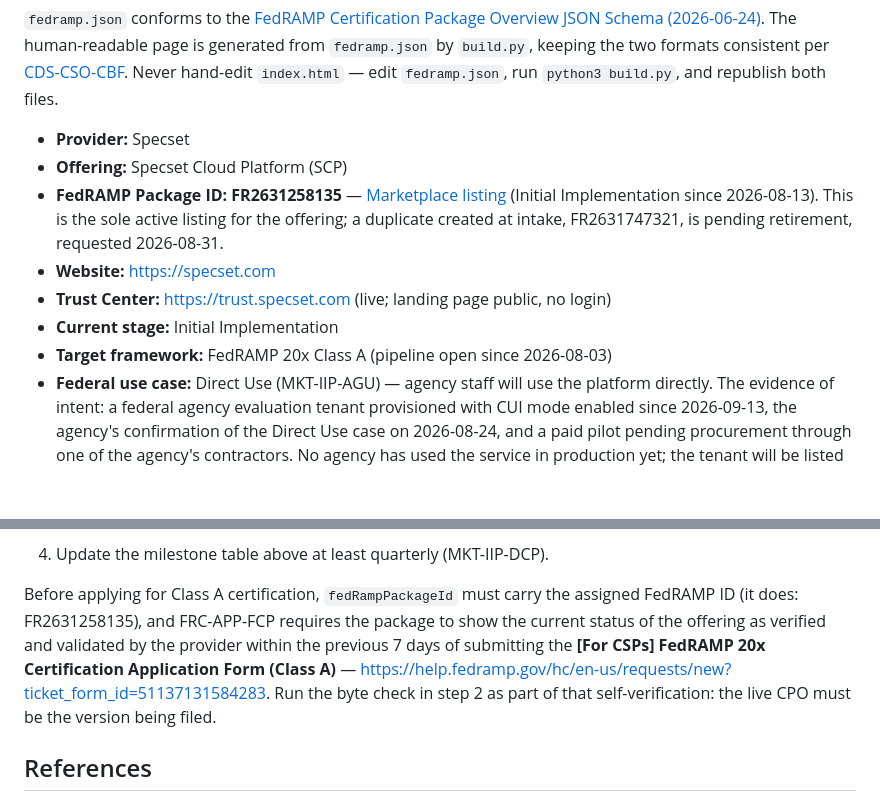
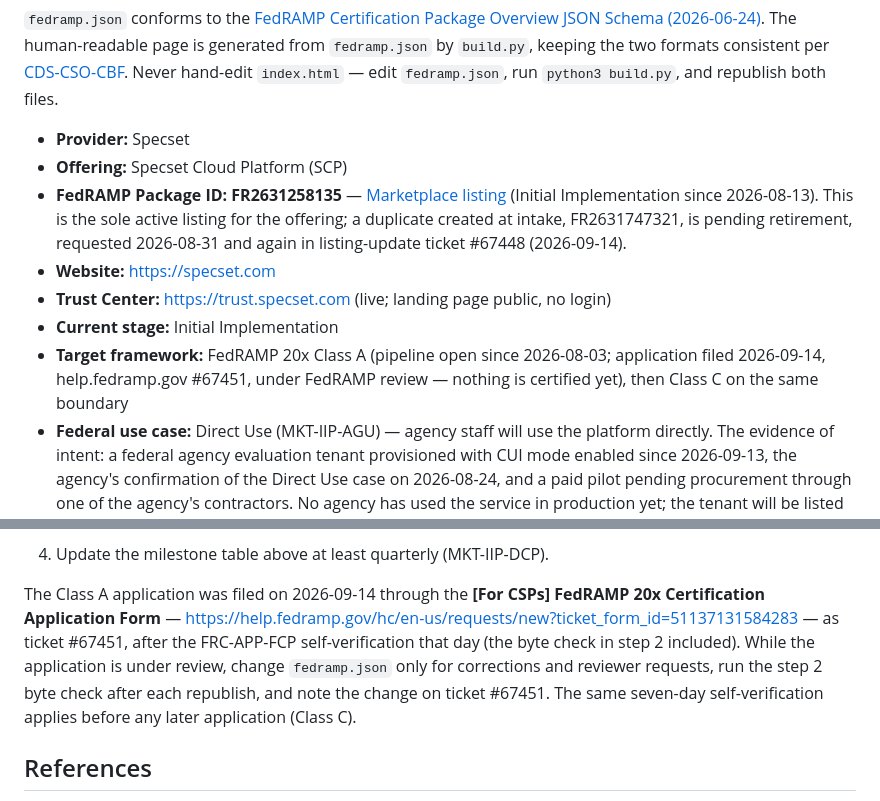
Before and after one commit to specsetai/fedramp-marketplace, a Markdown page: README.md, 2 parts joined by grey strips. Drawn GitHub-style; blank space fills up the shorter version.

```diff
--- a/README.md
+++ b/README.md
@@ -11,11 +11,11 @@ Source repository for Specset's public FedRAMP information supporting our **Init
 
 - **Provider:** Specset
 - **Offering:** Specset Cloud Platform (SCP)
-- **FedRAMP Package ID:** **FR2631258135** — [Marketplace listing](https://www.fedramp.gov/marketplace/products/FR2631258135/) (Initial Implementation since 2026-08-13). This is the sole active listing for the offering; a duplicate created at intake, FR2631747321, is pending retirement, requested 2026-08-31.
+- **FedRAMP Package ID:** **FR2631258135** — [Marketplace listing](https://www.fedramp.gov/marketplace/products/FR2631258135/) (Initial Implementation since 2026-08-13). This is the sole active listing for the offering; a duplicate created at intake, FR2631747321, is pending retirement, requested 2026-08-31 and again in listing-update ticket #67448 (2026-09-14).
 - **Website:** https://specset.com
 - **Trust Center:** https://trust.specset.com (live; landing page public, no login)
 - **Current stage:** Initial Implementation
-- **Target framework:** FedRAMP 20x Class A (pipeline open since 2026-08-03)
+- **Target framework:** FedRAMP 20x Class A (pipeline open since 2026-08-03; application filed 2026-09-14, help.fedramp.gov #67451, under FedRAMP review — nothing is certified yet), then Class C on the same boundary
 - **Federal use case:** Direct Use (MKT-IIP-AGU) — agency staff will use the platform directly. The evidence of intent: a federal agency evaluation tenant provisioned with CUI mode enabled since 2026-09-13, the agency's confirmation of the Direct Use case on 2026-08-24, and a paid pilot pending procurement through one of the agency's contractors. No agency has used the service in production yet; the tenant will be listed in the Ongoing Certification Report when agency use begins. Contractor tenants are the contractor's own information systems; a contractor holding a federal contract may invite agency personnel as members of its tenant, and contractors handling CUI under their own contracts may request CUI mode. Specset is not included as a third-party information resource in another cloud service offering, so the Indirect Use case does not apply.
 - **Security contact / FedRAMP Security Inbox:** fedramp@specset.com
 
@@ -51,7 +52,7 @@ FedRAMP reads this listing from `fedramp.json` (it mirrors the JSON verbatim int
 3. Submit the **[For CSPs] Marketplace Listing Request Form** — https://help.fedramp.gov/hc/en-us/requests/new?ticket_form_id=50939227168027 — choosing **"an update to an existing listing"**, citing Package ID **FR2631258135**, and stating that the JSON at `https://specset.com/fedramp/fedramp.json` has been updated. FedRAMP does not accept listing changes by email. Per the form's guidance, CSPs onboarded via JSON update the JSON directly; the form tells FedRAMP to re-pull it.
 4. Update the milestone table above at least quarterly (MKT-IIP-DCP).
 
-Before applying for Class A certification, `fedRampPackageId` must carry the assigned FedRAMP ID (it does: FR2631258135), and FRC-APP-FCP requires the package to show the current status of the offering as verified and validated by the provider within the previous 7 days of submitting the **[For CSPs] FedRAMP 20x Certification Application Form (Class A)** — https://help.fedramp.gov/hc/en-us/requests/new?ticket_form_id=51137131584283. Run the byte check in step 2 as part of that self-verification: the live CPO must be the version being filed.
+The Class A application was filed on 2026-09-14 through the **[For CSPs] FedRAMP 20x Certification Application Form** — https://help.fedramp.gov/hc/en-us/requests/new?ticket_form_id=51137131584283 — as ticket #67451, after the FRC-APP-FCP self-verification that day (the byte check in step 2 included). While the application is under review, change `fedramp.json` only for corrections and reviewer requests, run the step 2 byte check after each republish, and note the change on ticket #67451. The same seven-day self-verification applies before any later application (Class C).
 
 ## References
 
```
Also changed, not shown: other parts of README.md (+6 -5 lines).
